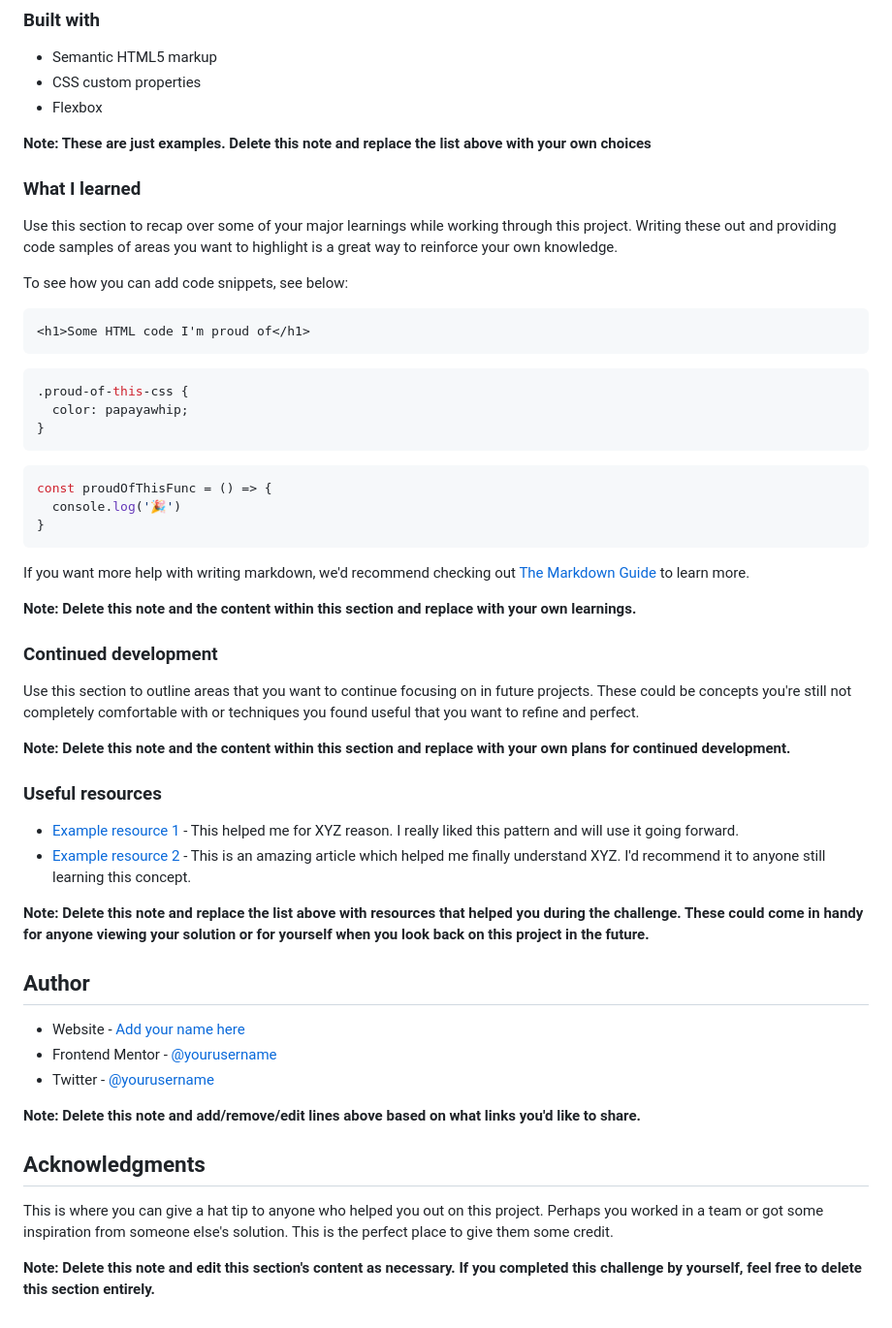
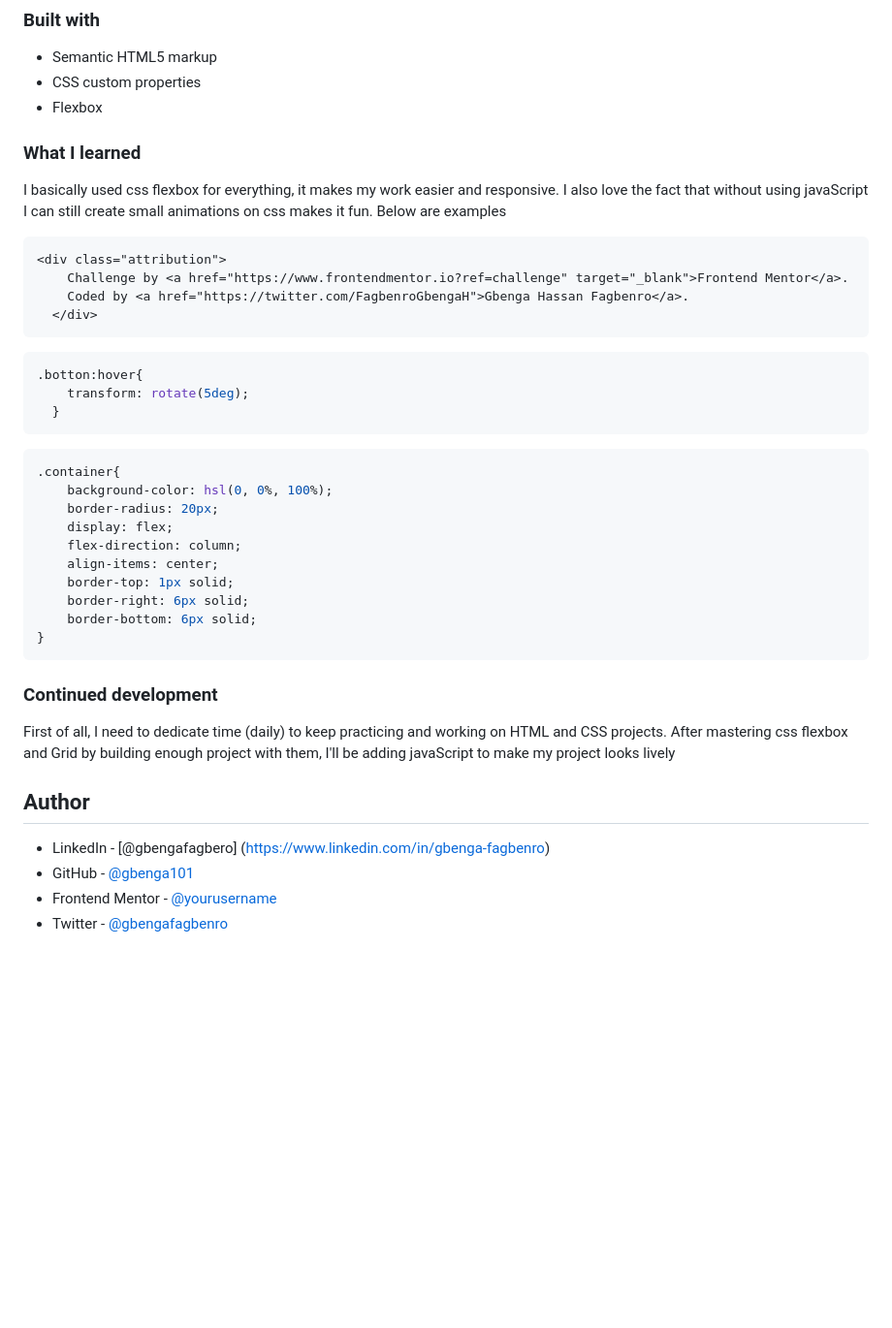
Before and after one commit to gbenga101/blog-card, a Markdown page: README.md, the part around one of its changes. Shown at 97% size. Drawn GitHub-style; blank space fills up the shorter version.

````diff
--- a/README.md
+++ b/README.md
@@ -51,55 +43,42 @@ Then crop/optimize/edit your image however you like, add it to your project, and
 - CSS custom properties
 - Flexbox
 
-**Note: These are just examples. Delete this note and replace the list above with your own choices**
-
 ### What I learned
 
-Use this section to recap over some of your major learnings while working through this project. Writing these out and providing code samples of areas you want to highlight is a great way to reinforce your own knowledge.
+I basically used css flexbox for everything, it makes my work easier and responsive. I also love the fact that without using javaScript I can still create small animations on css makes it fun. Below are examples
 
-To see how you can add code snippets, see below:
 
 ```html
-<h1>Some HTML code I'm proud of</h1>
+<div class="attribution">
+    Challenge by <a href="https://www.frontendmentor.io?ref=challenge" target="_blank">Frontend Mentor</a>.
+    Coded by <a href="https://twitter.com/FagbenroGbengaH">Gbenga Hassan Fagbenro</a>.
+  </div>
 ```
 ```css
-.proud-of-this-css {
-  color: papayawhip;
-}
+.botton:hover{
+    transform: rotate(5deg);
+  }
 ```
-```js
-const proudOfThisFunc = () => {
-  console.log('🎉')
+```css
+.container{
+    background-color: hsl(0, 0%, 100%);
+    border-radius: 20px;
+    display: flex;
+    flex-direction: column;
+    align-items: center;
+    border-top: 1px solid;
+    border-right: 6px solid;
+    border-bottom: 6px solid;
 }
 ```
 
-If you want more help with writing markdown, we'd recommend checking out [The Markdown Guide](https://www.markdownguide.org/) to learn more.
-
-**Note: Delete this note and the content within this section and replace with your own learnings.**
-
 ### Continued development
 
-Use this section to outline areas that you want to continue focusing on in future projects. These could be concepts you're still not completely comfortable with or techniques you found useful that you want to refine and perfect.
-
-**Note: Delete this note and the content within this section and replace with your own plans for continued development.**
-
-### Useful resources
-
-- [Example resource 1](https://www.example.com) - This helped me for XYZ reason. I really liked this pattern and will use it going forward.
-- [Example resource 2](https://www.example.com) - This is an amazing article which helped me finally understand XYZ. I'd recommend it to anyone still learning this concept.
-
-**Note: Delete this note and replace the list above with resources that helped you during the challenge. These could come in handy for anyone viewing your solution or for yourself when you look back on this project in the future.**
+First of all, I need to dedicate time (daily) to keep practicing and working on HTML and CSS projects. After mastering css flexbox and Grid by building enough project with them, I'll be adding javaScript to make my project looks lively
 
 ## Author
 
-- Website - [Add your name here](https://www.your-site.com)
+- LinkedIn - [@gbengafagbero] (https://www.linkedin.com/in/gbenga-fagbenro)
+- GitHub - [@gbenga101](https://github.com/gbenga101)
 - Frontend Mentor - [@yourusername](https://www.frontendmentor.io/profile/yourusername)
-- Twitter - [@yourusername](https://www.twitter.com/yourusername)
-
-**Note: Delete this note and add/remove/edit lines above based on what links you'd like to share.**
-
-## Acknowledgments
-
-This is where you can give a hat tip to anyone who helped you out on this project. Perhaps you worked in a team or got some inspiration from someone else's solution. This is the perfect place to give them some credit.
-
-**Note: Delete this note and edit this section's content as necessary. If you completed this challenge by yourself, feel free to delete this section entirely.**
+- Twitter - [@gbengafagbenro](https://www.twitter.com/FagbenroGbengaH)
````
Also changed, not shown: other parts of README.md (+4 -12 lines), design/active-states.jpg (deleted), design/desktop-design.jpg (deleted), design/desktop-preview.jpg (deleted), design/mobile-design.jpg (deleted), design/screenshot1.PNG (added), design/screenshot2.PNG (added), 1 other file.
